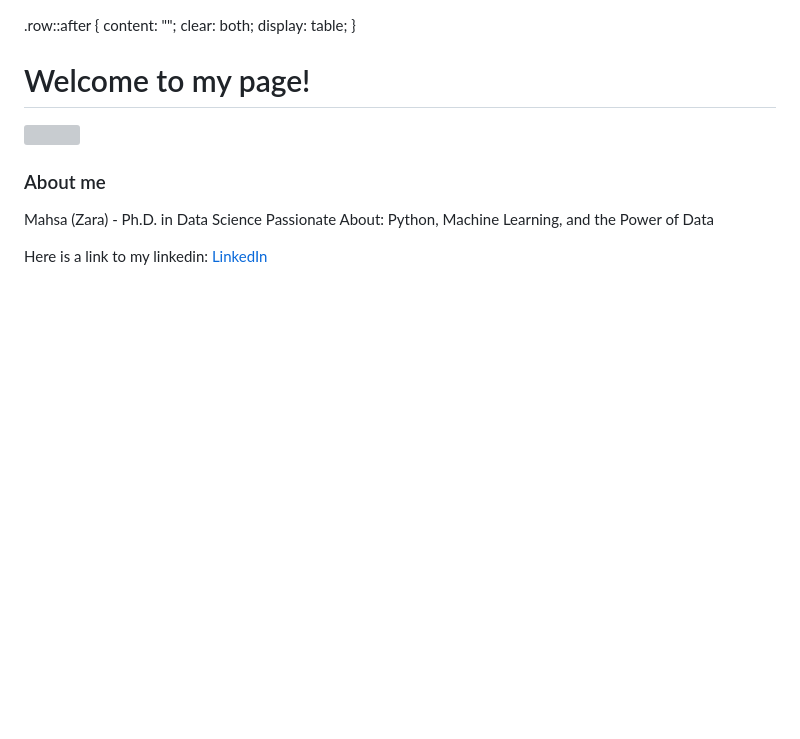
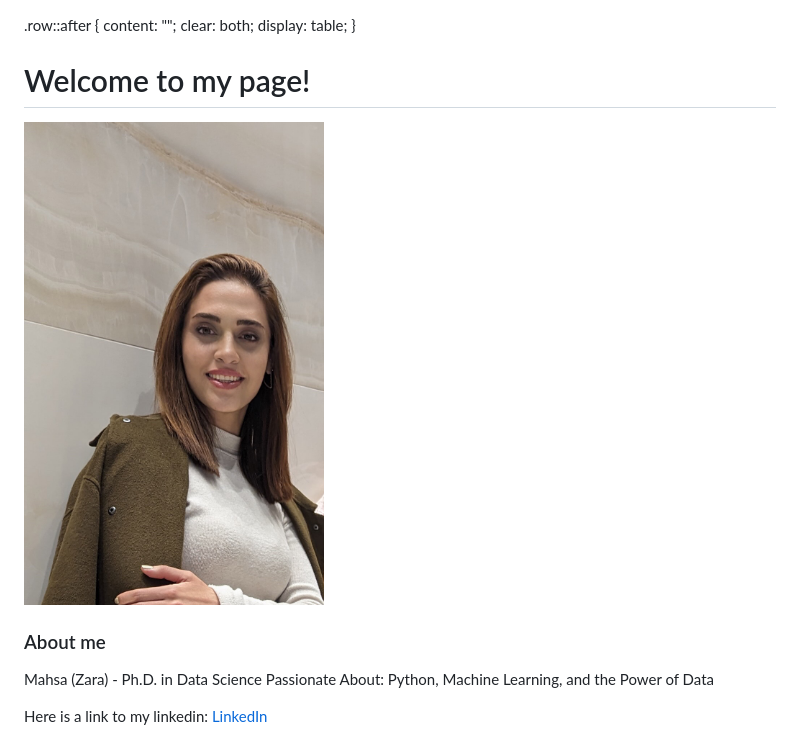
Before and after one commit to mah5a/mah5a.github.io, a Markdown page: README.md, the part around the change. Drawn GitHub-style; blank space fills up the shorter version; grey boxes are pictures that could not be loaded.

```diff
--- a/README.md
+++ b/README.md
@@ -43,7 +43,7 @@
 </head>
 <body>
   <h1>Welcome to my page!</h1>
-  <img src="./images/selfie.jpg" width="300px">
+  <img src="./images/selfie.JPG" width="300px">
   <h3>About me</h3>
   <p>Mahsa (Zara) - Ph.D. in Data Science
 Passionate About: Python, Machine Learning, and the Power of Data</p>
```
